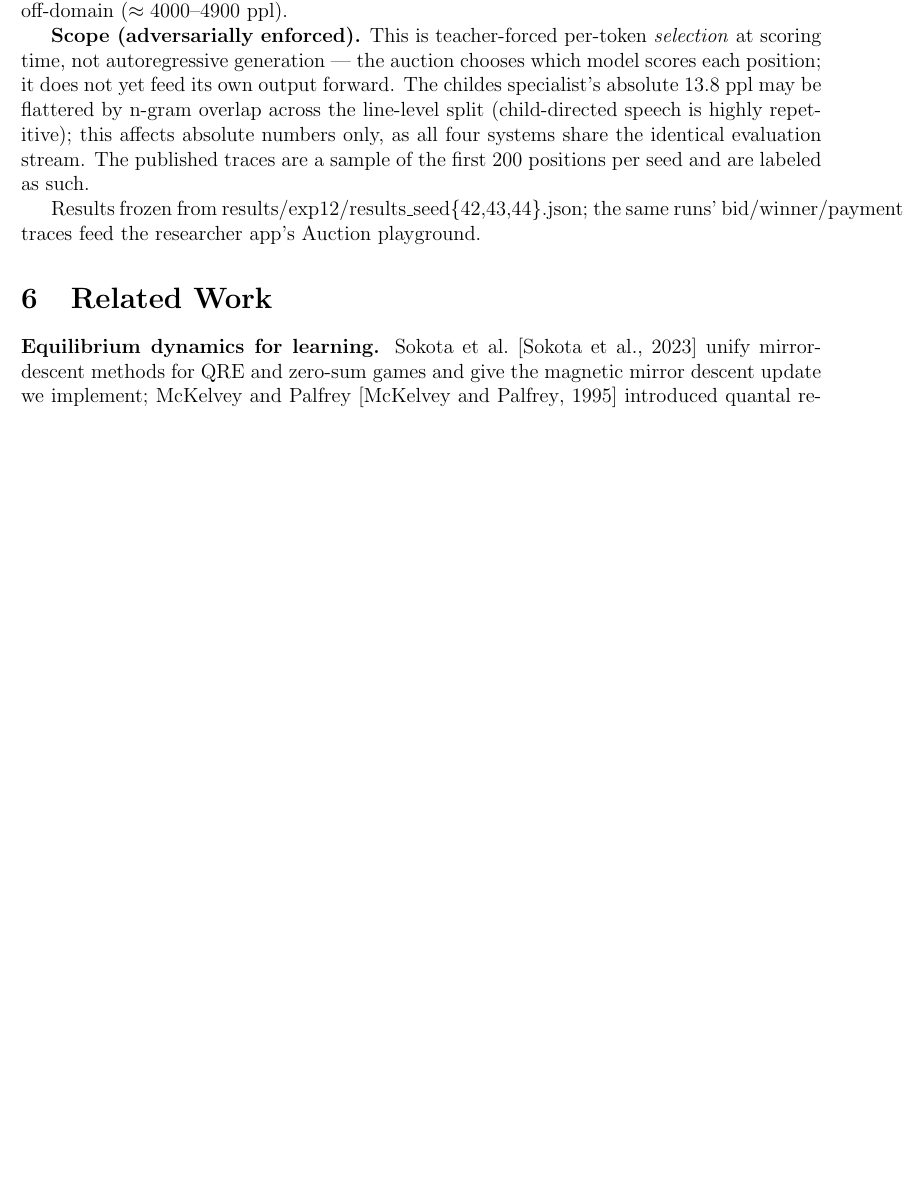
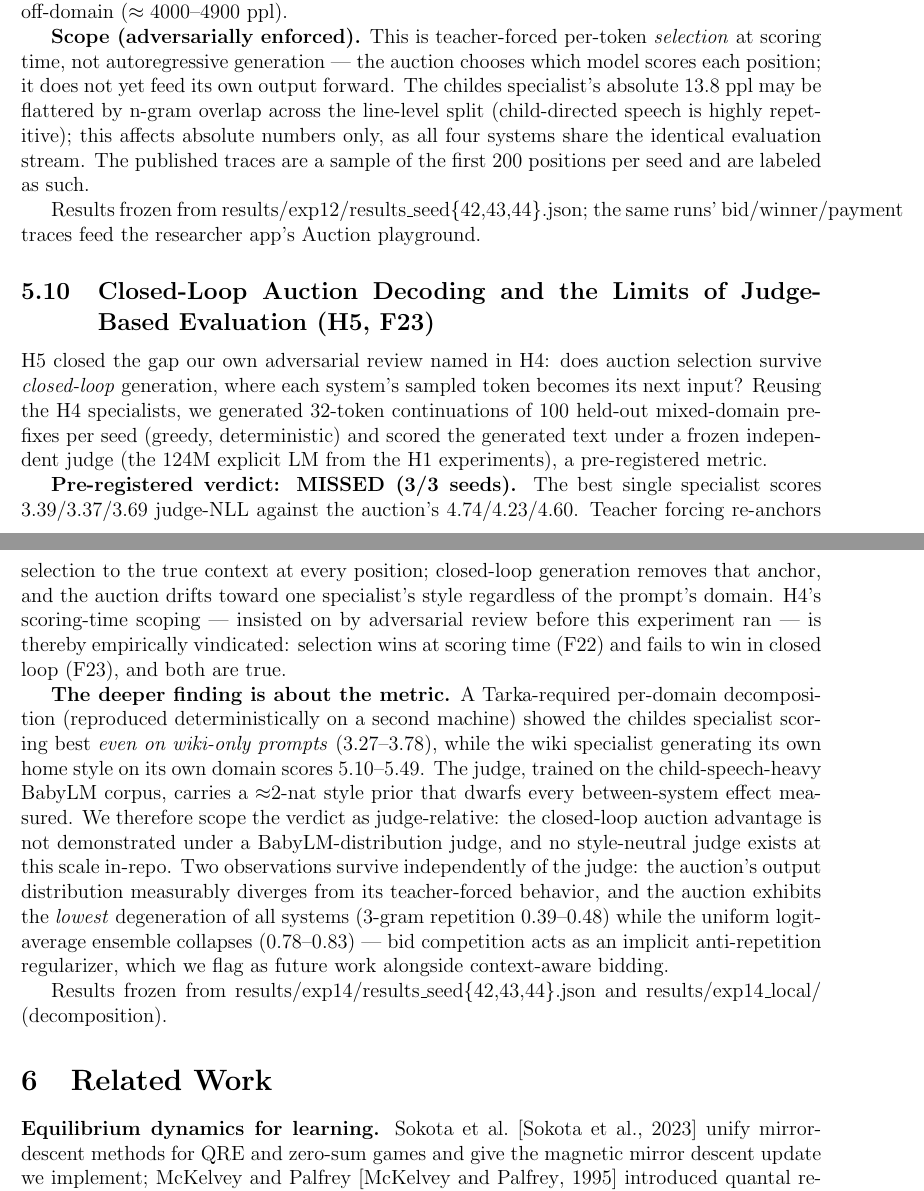
Before and after one commit to SharathSPhD/game-llm, a LaTeX paper (paper/kinetic_ai.tex): part of page 17 of 21 before the commit and two parts of pages 17 and 18 of 22 after it, the two joined at a grey line, cut so that both start at the same text, the shorter picture padded with empty space. Compiled offline with pdfLaTeX.

Commit message:
F23: paper H5 section + site card

```diff
--- a/paper/kinetic_ai.tex
+++ b/paper/kinetic_ai.tex
@@ -567,6 +567,16 @@
 
 Results frozen from results/exp12/results\_seed\{42,43,44\}.json; the same runs' bid/winner/payment traces feed the researcher app's Auction playground.
 
+\subsection{Closed-Loop Auction Decoding and the Limits of Judge-Based Evaluation (H5, F23)}
+
+H5 closed the gap our own adversarial review named in H4: does auction selection survive \emph{closed-loop} generation, where each system's sampled token becomes its next input? Reusing the H4 specialists, we generated 32-token continuations of 100 held-out mixed-domain prefixes per seed (greedy, deterministic) and scored the generated text under a frozen independent judge (the 124M explicit LM from the H1 experiments), a pre-registered metric.
+
+\textbf{Pre-registered verdict: MISSED (3/3 seeds).} The best single specialist scores 3.39/3.37/3.69 judge-NLL against the auction's 4.74/4.23/4.60. Teacher forcing re-anchors selection to the true context at every position; closed-loop generation removes that anchor, and the auction drifts toward one specialist's style regardless of the prompt's domain. H4's scoring-time scoping — insisted on by adversarial review before this experiment ran — is thereby empirically vindicated: selection wins at scoring time (F22) and fails to win in closed loop (F23), and both are true.
+
+\textbf{The deeper finding is about the metric.} A Tarka-required per-domain decomposition (reproduced deterministically on a second machine) showed the childes specialist scoring best \emph{even on wiki-only prompts} (3.27--3.78), while the wiki specialist generating its own home style on its own domain scores 5.10--5.49. The judge, trained on the child-speech-heavy BabyLM corpus, carries a $\approx$2-nat style prior that dwarfs every between-system effect measured. We therefore scope the verdict as judge-relative: the closed-loop auction advantage is not demonstrated under a BabyLM-distribution judge, and no style-neutral judge exists at this scale in-repo. Two observations survive independently of the judge: the auction's output distribution measurably diverges from its teacher-forced behavior, and the auction exhibits the \emph{lowest} degeneration of all systems (3-gram repetition $0.39$--$0.48$) while the uniform logit-average ensemble collapses ($0.78$--$0.83$) — bid competition acts as an implicit anti-repetition regularizer, which we flag as future work alongside context-aware bidding.
+
+Results frozen from results/exp14/results\_seed\{42,43,44\}.json and results/exp14\_local/ (decomposition).
+
 \section{Related Work}
 
 \textbf{Equilibrium dynamics for learning.} Sokota et al.\ \citep{Sokota2023} unify mirror-descent methods for QRE and zero-sum games and give the magnetic mirror descent update we implement; McKelvey and Palfrey \citep{McKelvey1995} introduced quantal response equilibria; Hoda et al.\ \citep{Hoda2010} developed smoothing for sequential games. Large-scale game solvers such as unified PSRO \citep{Lanctot2017} and R-NaD in DeepNash \citep{Perolat2022} demonstrate that regularized equilibrium dynamics scale; our F3 periodic-reference-reset result is a small-scale instance of the same principle.
```
Also changed, not shown: paper/kinetic_ai.pdf, 5 other files.
